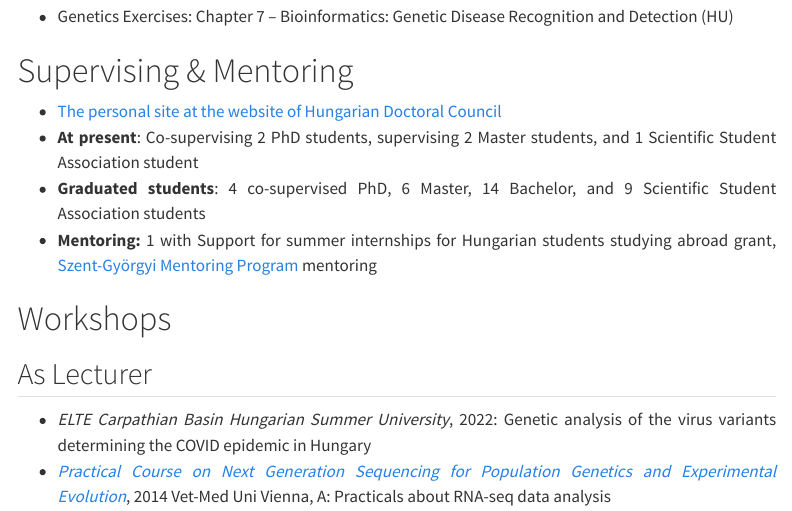
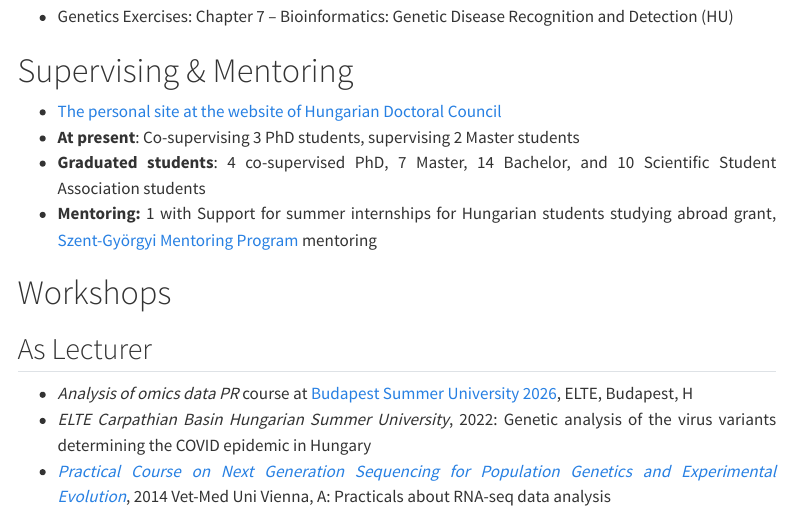
Before and after one commit to barizona/cv, a Quarto document (cv_en.qmd): the page in a window 1100 px wide, from 2760 px down. Rendered offline with R 4.5, knitr and Pandoc in place of Quarto, with nearby package versions; some code elsewhere in the file could not run offline; menus at the side of the page are left out.

Commit message:
students, citations, workshop

```diff
--- a/cv_en.qmd
+++ b/cv_en.qmd
@@ -147,8 +147,8 @@ title: "*Curriculum Vitae* of Eszter Ari"
 ::: {.justify}
 
 -   [The personal site at the website of Hungarian Doctoral Council](https://doktori.hu/index.php?menuid=192&lang=EN&sz_ID=11414)
--   **At present**: Co-supervising 2 PhD students, supervising 2 Master students, and 1 Scientific Student Association student
--   **Graduated students**: 4 co-supervised PhD, 6 Master, 14 Bachelor, and 9 Scientific Student Association students
+-   **At present**: Co-supervising 3 PhD students, supervising 2 Master students
+-   **Graduated students**: 4 co-supervised PhD, 7 Master, 14 Bachelor, and 10 Scientific Student Association students
 -   **Mentoring:** 1 with Support for summer internships for Hungarian students studying abroad grant, [Szent-Györgyi Mentoring Program](https://www.edu-sci.org/mentor/szent-gyoergyi-mentor/) mentoring
 
 :::
@@ -159,6 +159,7 @@ title: "*Curriculum Vitae* of Eszter Ari"
 
 ::: {.justify}
 
+-   *Analysis of omics data PR* course at [Budapest Summer University 2026]( https://www.elte.hu/en/elte-budapest-summer-university), ELTE, Budapest, H
 -   *ELTE Carpathian Basin Hungarian Summer University*, 2022: Genetic analysis of the virus variants determining the COVID epidemic in Hungary
 -   [*Practical Course on Next Generation Sequencing for Population Genetics and Experimental Evolution*](https://www.popgen-vienna.at/training/other-courses/ngs-workshop-2014/), 2014 Vet-Med Uni Vienna, A: Practicals about RNA-seq data analysis
 
```
Also changed, not shown: cv_hu.qmd (+3 -2 lines), docs/search.json, 7 other files.
